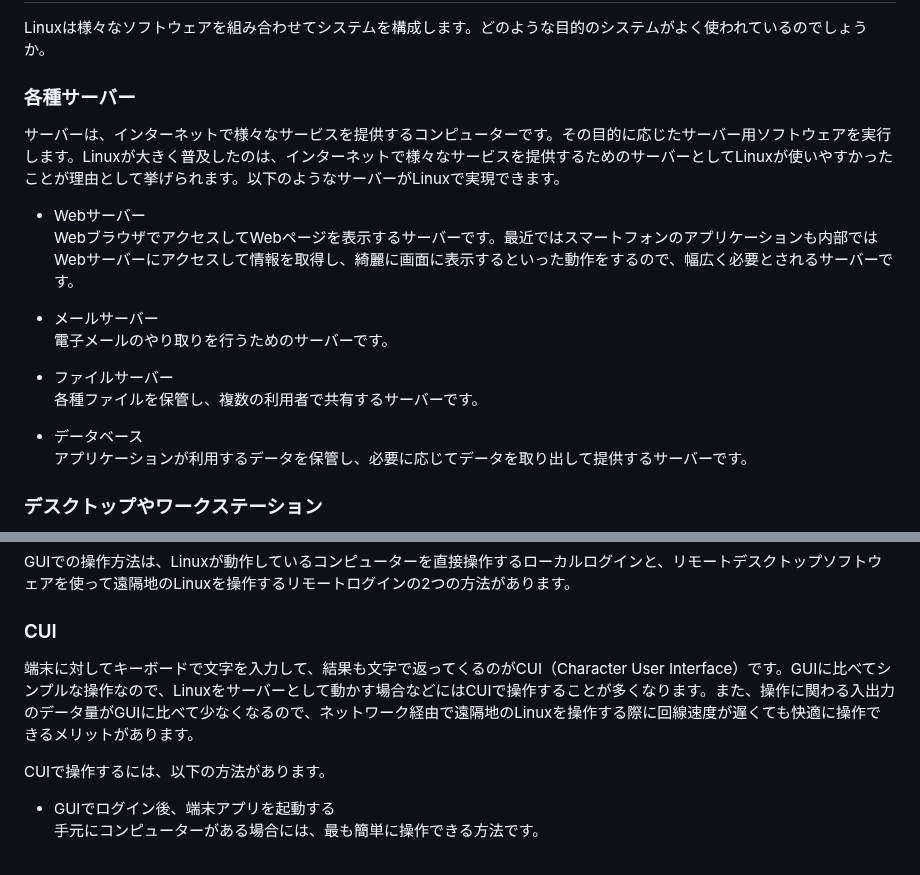
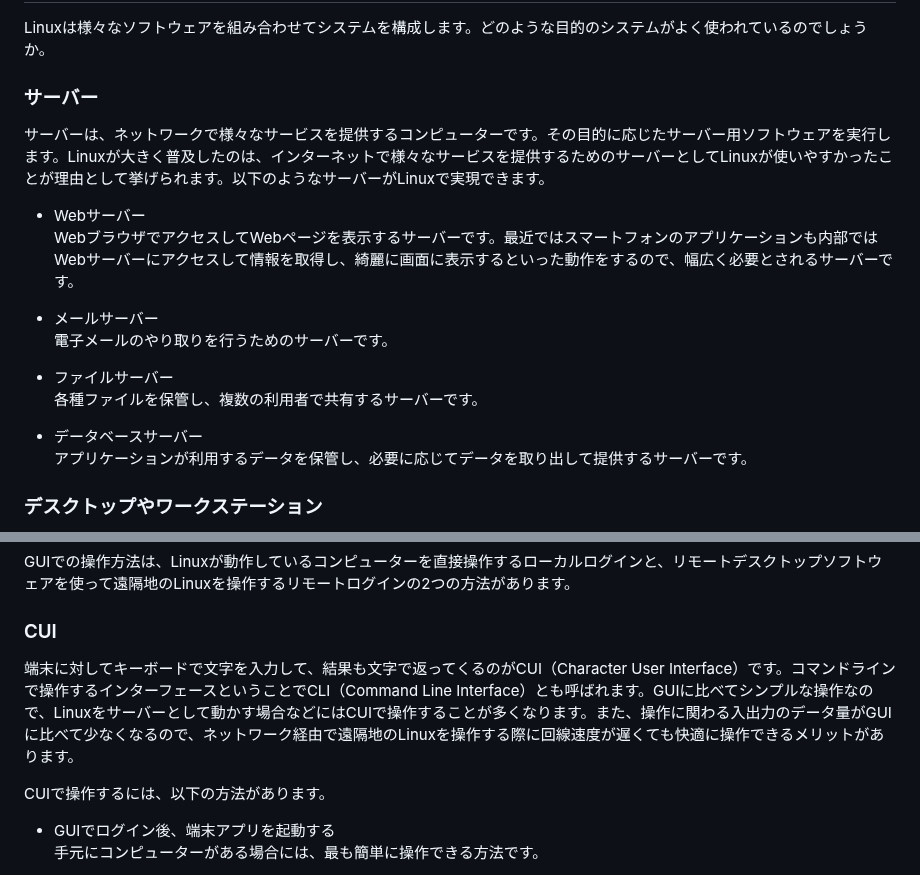
Before and after one commit to lpi-japan/linux-text, a Markdown page: Chapter01.md, 2 parts joined by grey strips. GitHub-like rendering.

```diff
--- a/Chapter01.md
+++ b/Chapter01.md
@@ -45,8 +45,8 @@ Linuxはカーネルと様々なソフトウェアの組み合わせでシステ
 ## Linuxでできること
 Linuxは様々なソフトウェアを組み合わせてシステムを構成します。どのような目的のシステムがよく使われているのでしょうか。
 
-### 各種サーバー
-サーバーは、インターネットで様々なサービスを提供するコンピューターです。その目的に応じたサーバー用ソフトウェアを実行します。Linuxが大きく普及したのは、インターネットで様々なサービスを提供するためのサーバーとしてLinuxが使いやすかったことが理由として挙げられます。以下のようなサーバーがLinuxで実現できます。
+### サーバー
+サーバーは、ネットワークで様々なサービスを提供するコンピューターです。その目的に応じたサーバー用ソフトウェアを実行します。Linuxが大きく普及したのは、インターネットで様々なサービスを提供するためのサーバーとしてLinuxが使いやすかったことが理由として挙げられます。以下のようなサーバーがLinuxで実現できます。
 
 - Webサーバー
 WebブラウザでアクセスしてWebページを表示するサーバーです。最近ではスマートフォンのアプリケーションも内部ではWebサーバーにアクセスして情報を取得し、綺麗に画面に表示するといった動作をするので、幅広く必要とされるサーバーです。
@@ -57,7 +57,7 @@ WebブラウザでアクセスしてWebページを表示するサーバーで
 - ファイルサーバー
 各種ファイルを保管し、複数の利用者で共有するサーバーです。
 
-- データベース
+- データベースサーバー
 アプリケーションが利用するデータを保管し、必要に応じてデータを取り出して提供するサーバーです。
 
 ### デスクトップやワークステーション
@@ -88,7 +88,7 @@ Linux上で、X Window SystemやWaylandなどのGUIを実現するソフトウ
 GUIでの操作方法は、Linuxが動作しているコンピューターを直接操作するローカルログインと、リモートデスクトップソフトウェアを使って遠隔地のLinuxを操作するリモートログインの2つの方法があります。
 
 ### CUI
-端末に対してキーボードで文字を入力して、結果も文字で返ってくるのがCUI（Character User Interface）です。GUIに比べてシンプルな操作なので、Linuxをサーバーとして動かす場合などにはCUIで操作することが多くなります。また、操作に関わる入出力のデータ量がGUIに比べて少なくなるので、ネットワーク経由で遠隔地のLinuxを操作する際に回線速度が遅くても快適に操作できるメリットがあります。
+端末に対してキーボードで文字を入力して、結果も文字で返ってくるのがCUI（Character User Interface）です。コマンドラインで操作するインターフェースということでCLI（Command Line Interface）とも呼ばれます。GUIに比べてシンプルな操作なので、Linuxをサーバーとして動かす場合などにはCUIで操作することが多くなります。また、操作に関わる入出力のデータ量がGUIに比べて少なくなるので、ネットワーク経由で遠隔地のLinuxを操作する際に回線速度が遅くても快適に操作できるメリットがあります。
 
 CUIで操作するには、以下の方法があります。
 
```
Also changed, not shown: Chapter02.md (+6 -6 lines), Chapter03.md (+2 -2 lines).
